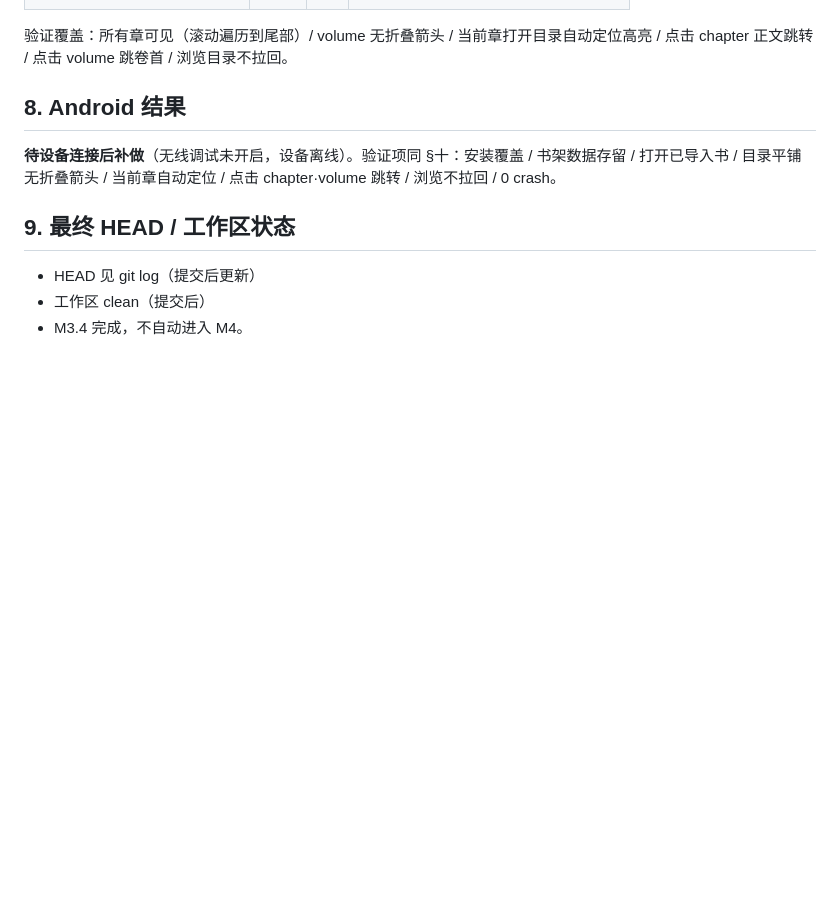
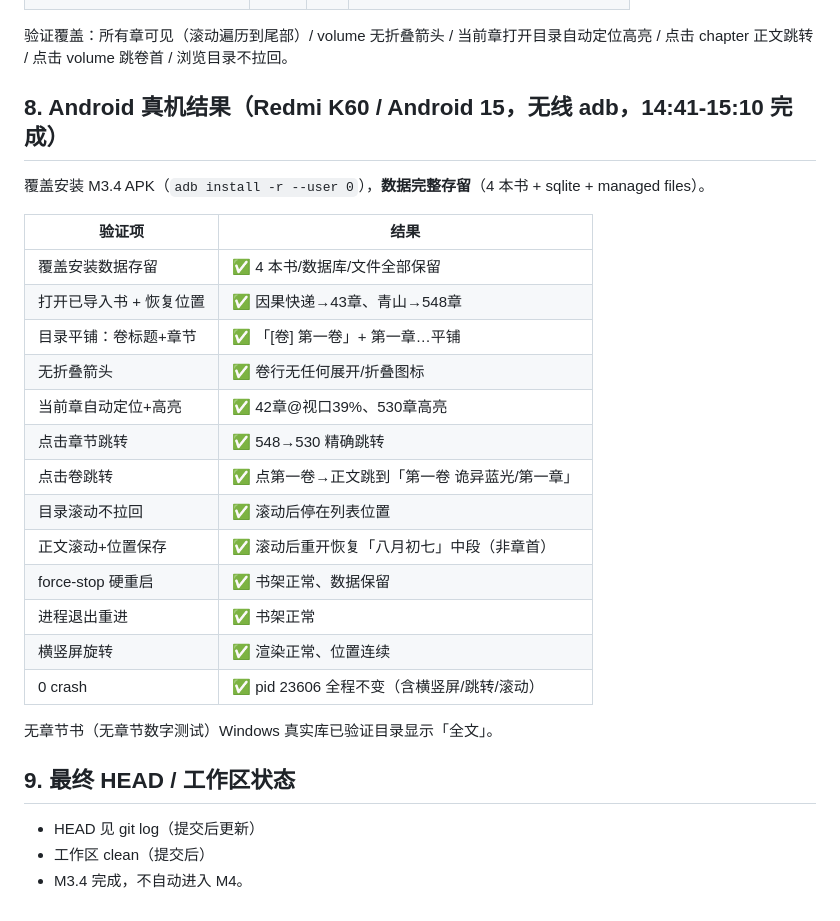
Before and after one commit to siycaoxgh/xaocen-reader, a Markdown page: M3_4_FLAT_TOC_RESULT.md, the part around the change. GitHub-like rendering; blank space fills up the shorter version.

Commit message:
docs(m34): record android device verification results

```diff
--- a/M3_4_FLAT_TOC_RESULT.md
+++ b/M3_4_FLAT_TOC_RESULT.md
@@ -61,9 +61,27 @@
 
 验证覆盖：所有章可见（滚动遍历到尾部）/ volume 无折叠箭头 / 当前章打开目录自动定位高亮 / 点击 chapter 正文跳转 / 点击 volume 跳卷首 / 浏览目录不拉回。
 
-## 8. Android 结果
+## 8. Android 真机结果（Redmi K60 / Android 15，无线 adb，14:41-15:10 完成）
 
-**待设备连接后补做**（无线调试未开启，设备离线）。验证项同 §十：安装覆盖 / 书架数据存留 / 打开已导入书 / 目录平铺无折叠箭头 / 当前章自动定位 / 点击 chapter·volume 跳转 / 浏览不拉回 / 0 crash。
+覆盖安装 M3.4 APK（`adb install -r --user 0`），**数据完整存留**（4 本书 + sqlite + managed files）。
+
+| 验证项 | 结果 |
+|---|---|
+| 覆盖安装数据存留 | ✅ 4 本书/数据库/文件全部保留 |
+| 打开已导入书 + 恢复位置 | ✅ 因果快递→43章、青山→548章 |
+| 目录平铺：卷标题+章节 | ✅ 「[卷] 第一卷」+ 第一章…平铺 |
+| 无折叠箭头 | ✅ 卷行无任何展开/折叠图标 |
+| 当前章自动定位+高亮 | ✅ 42章@视口39%、530章高亮 |
+| 点击章节跳转 | ✅ 548→530 精确跳转 |
+| 点击卷跳转 | ✅ 点第一卷→正文跳到「第一卷 诡异蓝光/第一章」 |
+| 目录滚动不拉回 | ✅ 滚动后停在列表位置 |
+| 正文滚动+位置保存 | ✅ 滚动后重开恢复「八月初七」中段（非章首） |
+| force-stop 硬重启 | ✅ 书架正常、数据保留 |
+| 进程退出重进 | ✅ 书架正常 |
+| 横竖屏旋转 | ✅ 渲染正常、位置连续 |
+| 0 crash | ✅ pid 23606 全程不变（含横竖屏/跳转/滚动） |
+
+无章节书（无章节数字测试）Windows 真实库已验证目录显示「全文」。
 
 ## 9. 最终 HEAD / 工作区状态
 
```
